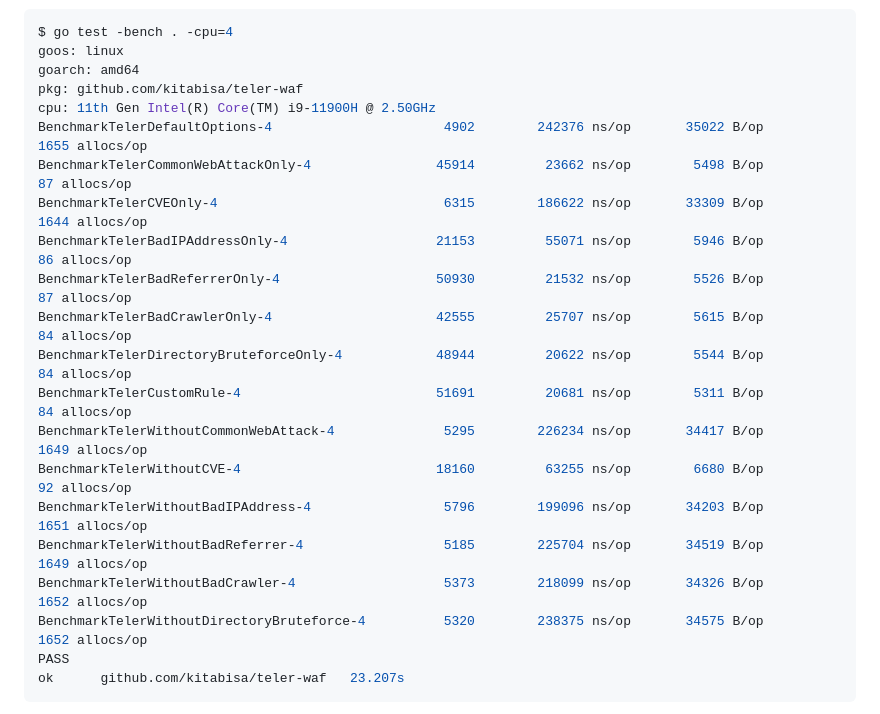
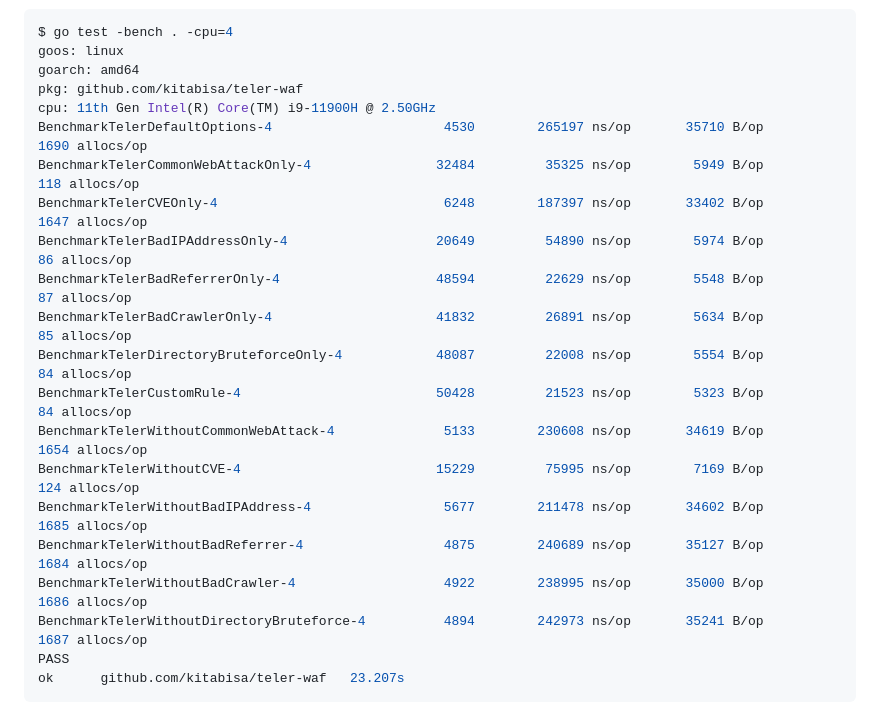
Before and after one commit to teler-sh/teler-waf, a Markdown page: README.md, the part around the change. GitHub-like rendering.

Commit message:
docs: bench stats

````diff
--- a/README.md
+++ b/README.md
@@ -194,20 +194,20 @@ goos: linux
 goarch: amd64
 pkg: github.com/kitabisa/teler-waf
 cpu: 11th Gen Intel(R) Core(TM) i9-11900H @ 2.50GHz
-BenchmarkTelerDefaultOptions-4               	    4902	    242376 ns/op	   35022 B/op	    1655 allocs/op
-BenchmarkTelerCommonWebAttackOnly-4          	   45914	     23662 ns/op	    5498 B/op	      87 allocs/op
-BenchmarkTelerCVEOnly-4                      	    6315	    186622 ns/op	   33309 B/op	    1644 allocs/op
-BenchmarkTelerBadIPAddressOnly-4             	   21153	     55071 ns/op	    5946 B/op	      86 allocs/op
-BenchmarkTelerBadReferrerOnly-4              	   50930	     21532 ns/op	    5526 B/op	      87 allocs/op
-BenchmarkTelerBadCrawlerOnly-4               	   42555	     25707 ns/op	    5615 B/op	      84 allocs/op
-BenchmarkTelerDirectoryBruteforceOnly-4      	   48944	     20622 ns/op	    5544 B/op	      84 allocs/op
-BenchmarkTelerCustomRule-4                   	   51691	     20681 ns/op	    5311 B/op	      84 allocs/op
-BenchmarkTelerWithoutCommonWebAttack-4       	    5295	    226234 ns/op	   34417 B/op	    1649 allocs/op
-BenchmarkTelerWithoutCVE-4                   	   18160	     63255 ns/op	    6680 B/op	      92 allocs/op
-BenchmarkTelerWithoutBadIPAddress-4          	    5796	    199096 ns/op	   34203 B/op	    1651 allocs/op
-BenchmarkTelerWithoutBadReferrer-4           	    5185	    225704 ns/op	   34519 B/op	    1649 allocs/op
-BenchmarkTelerWithoutBadCrawler-4            	    5373	    218099 ns/op	   34326 B/op	    1652 allocs/op
-BenchmarkTelerWithoutDirectoryBruteforce-4   	    5320	    238375 ns/op	   34575 B/op	    1652 allocs/op
+BenchmarkTelerDefaultOptions-4               	    4530	    265197 ns/op	   35710 B/op	    1690 allocs/op
+BenchmarkTelerCommonWebAttackOnly-4          	   32484	     35325 ns/op	    5949 B/op	     118 allocs/op
+BenchmarkTelerCVEOnly-4                      	    6248	    187397 ns/op	   33402 B/op	    1647 allocs/op
+BenchmarkTelerBadIPAddressOnly-4             	   20649	     54890 ns/op	    5974 B/op	      86 allocs/op
+BenchmarkTelerBadReferrerOnly-4              	   48594	     22629 ns/op	    5548 B/op	      87 allocs/op
+BenchmarkTelerBadCrawlerOnly-4               	   41832	     26891 ns/op	    5634 B/op	      85 allocs/op
+BenchmarkTelerDirectoryBruteforceOnly-4      	   48087	     22008 ns/op	    5554 B/op	      84 allocs/op
+BenchmarkTelerCustomRule-4                   	   50428	     21523 ns/op	    5323 B/op	      84 allocs/op
+BenchmarkTelerWithoutCommonWebAttack-4       	    5133	    230608 ns/op	   34619 B/op	    1654 allocs/op
+BenchmarkTelerWithoutCVE-4                   	   15229	     75995 ns/op	    7169 B/op	     124 allocs/op
+BenchmarkTelerWithoutBadIPAddress-4          	    5677	    211478 ns/op	   34602 B/op	    1685 allocs/op
+BenchmarkTelerWithoutBadReferrer-4           	    4875	    240689 ns/op	   35127 B/op	    1684 allocs/op
+BenchmarkTelerWithoutBadCrawler-4            	    4922	    238995 ns/op	   35000 B/op	    1686 allocs/op
+BenchmarkTelerWithoutDirectoryBruteforce-4   	    4894	    242973 ns/op	   35241 B/op	    1687 allocs/op
 PASS
 ok  	github.com/kitabisa/teler-waf	23.207s
 ```
````
